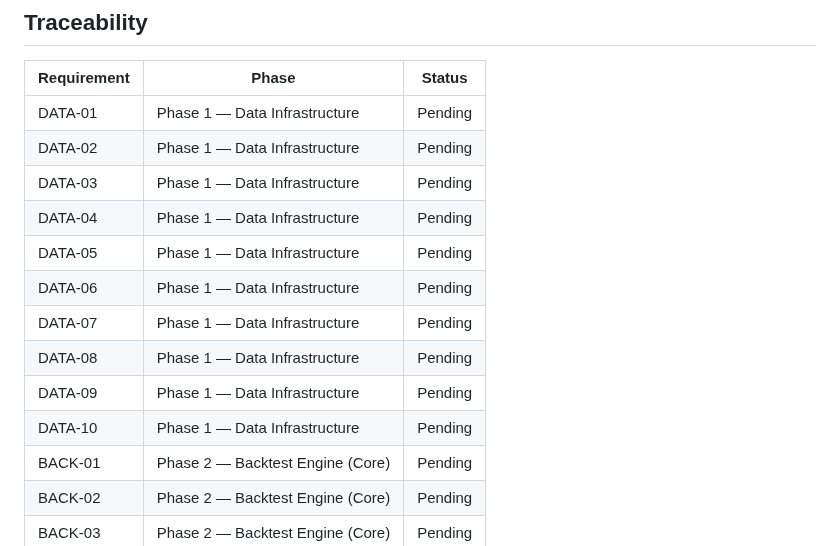
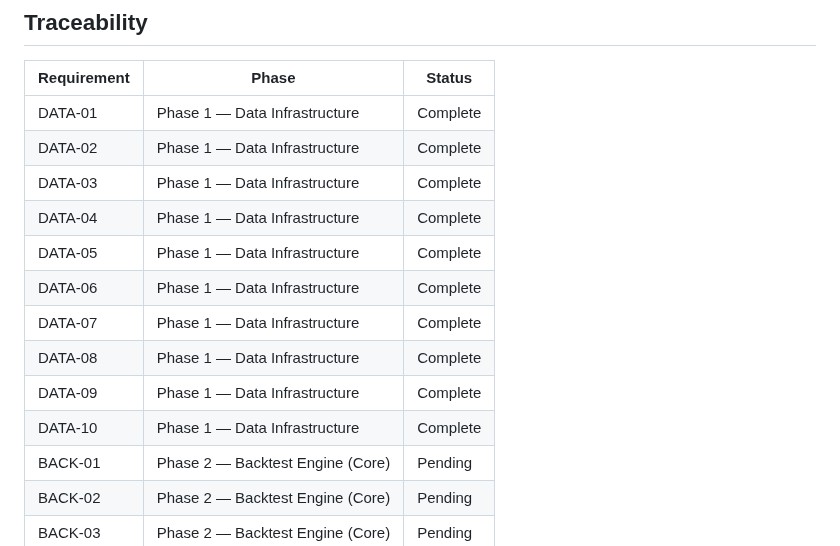
Before and after one commit to thegr4nge/portfolioforge, a Markdown page: .planning/REQUIREMENTS.md, the part around one of its changes. Drawn GitHub-style.

Commit message:
docs(phase-1): complete phase 1 execution

```diff
--- a/.planning/REQUIREMENTS.md
+++ b/.planning/REQUIREMENTS.md
@@ -92,16 +92,16 @@
 
 | Requirement | Phase | Status |
 |-------------|-------|--------|
-| DATA-01 | Phase 1 — Data Infrastructure | Pending |
-| DATA-02 | Phase 1 — Data Infrastructure | Pending |
-| DATA-03 | Phase 1 — Data Infrastructure | Pending |
-| DATA-04 | Phase 1 — Data Infrastructure | Pending |
-| DATA-05 | Phase 1 — Data Infrastructure | Pending |
-| DATA-06 | Phase 1 — Data Infrastructure | Pending |
-| DATA-07 | Phase 1 — Data Infrastructure | Pending |
-| DATA-08 | Phase 1 — Data Infrastructure | Pending |
-| DATA-09 | Phase 1 — Data Infrastructure | Pending |
-| DATA-10 | Phase 1 — Data Infrastructure | Pending |
+| DATA-01 | Phase 1 — Data Infrastructure | Complete |
+| DATA-02 | Phase 1 — Data Infrastructure | Complete |
+| DATA-03 | Phase 1 — Data Infrastructure | Complete |
+| DATA-04 | Phase 1 — Data Infrastructure | Complete |
+| DATA-05 | Phase 1 — Data Infrastructure | Complete |
+| DATA-06 | Phase 1 — Data Infrastructure | Complete |
+| DATA-07 | Phase 1 — Data Infrastructure | Complete |
+| DATA-08 | Phase 1 — Data Infrastructure | Complete |
+| DATA-09 | Phase 1 — Data Infrastructure | Complete |
+| DATA-10 | Phase 1 — Data Infrastructure | Complete |
 | BACK-01 | Phase 2 — Backtest Engine (Core) | Pending |
 | BACK-02 | Phase 2 — Backtest Engine (Core) | Pending |
 | BACK-03 | Phase 2 — Backtest Engine (Core) | Pending |
```
Also changed, not shown: other parts of .planning/REQUIREMENTS.md (+10 -10 lines), .planning/ROADMAP.md (+2 -2 lines), 1 other file.
